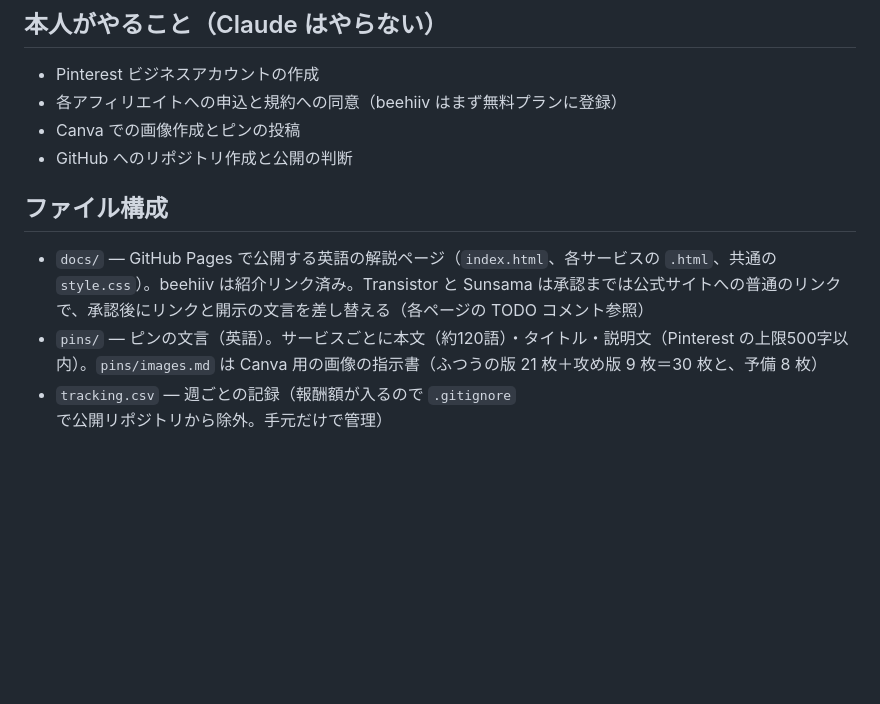
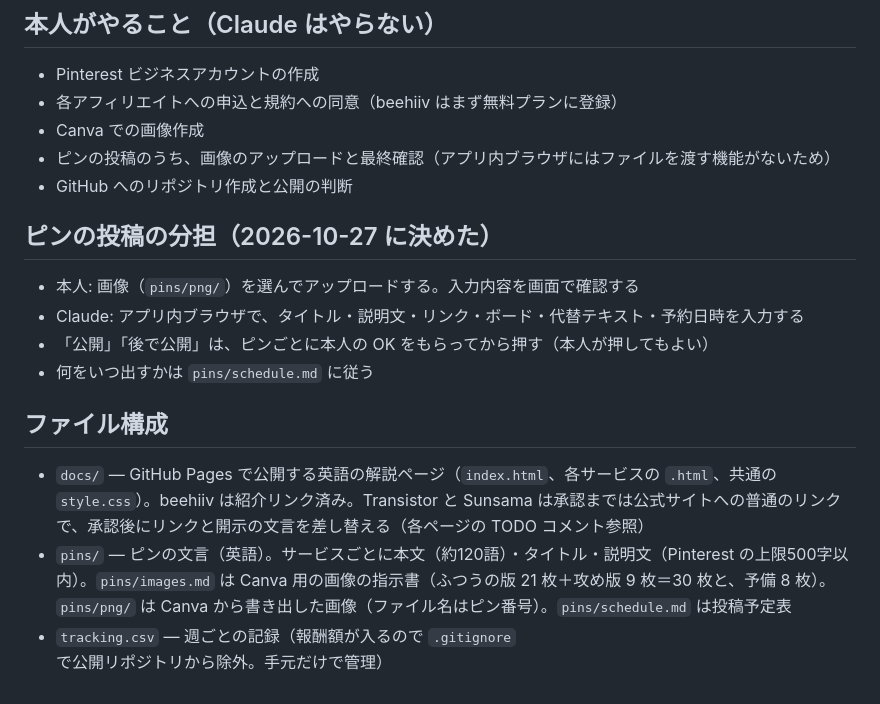
Before and after one commit to quin1214/tool-notes, a Markdown page: CLAUDE.md, the part around the change. GitHub-like rendering; blank space fills up the shorter version.

Commit message:
Add pin posting schedule and split posting work between owner and Claude
Co-Authored-By: Claude Opus 5.5 <noreply@anthropic.com>

```diff
--- a/CLAUDE.md
+++ b/CLAUDE.md
@@ -29,10 +29,17 @@ Claude × Pinterest で海外 SaaS アフィリエイトを試す小さな実験
 ## 本人がやること（Claude はやらない）
 - Pinterest ビジネスアカウントの作成
 - 各アフィリエイトへの申込と規約への同意（beehiiv はまず無料プランに登録）
-- Canva での画像作成とピンの投稿
+- Canva での画像作成
+- ピンの投稿のうち、画像のアップロードと最終確認（アプリ内ブラウザにはファイルを渡す機能がないため）
 - GitHub へのリポジトリ作成と公開の判断
+
+## ピンの投稿の分担（2026-10-27 に決めた）
+- 本人: 画像（`pins/png/`）を選んでアップロードする。入力内容を画面で確認する
+- Claude: アプリ内ブラウザで、タイトル・説明文・リンク・ボード・代替テキスト・予約日時を入力する
+- 「公開」「後で公開」は、ピンごとに本人の OK をもらってから押す（本人が押してもよい）
+- 何をいつ出すかは `pins/schedule.md` に従う
 
 ## ファイル構成
 - `docs/` — GitHub Pages で公開する英語の解説ページ（`index.html`、各サービスの `.html`、共通の `style.css`）。beehiiv は紹介リンク済み。Transistor と Sunsama は承認までは公式サイトへの普通のリンクで、承認後にリンクと開示の文言を差し替える（各ページの TODO コメント参照）
-- `pins/` — ピンの文言（英語）。サービスごとに本文（約120語）・タイトル・説明文（Pinterest の上限500字以内）。`pins/images.md` は Canva 用の画像の指示書（ふつうの版 21 枚＋攻め版 9 枚＝30 枚と、予備 8 枚）
+- `pins/` — ピンの文言（英語）。サービスごとに本文（約120語）・タイトル・説明文（Pinterest の上限500字以内）。`pins/images.md` は Canva 用の画像の指示書（ふつうの版 21 枚＋攻め版 9 枚＝30 枚と、予備 8 枚）。`pins/png/` は Canva から書き出した画像（ファイル名はピン番号）。`pins/schedule.md` は投稿予定表
 - `tracking.csv` — 週ごとの記録（報酬額が入るので `.gitignore` で公開リポジトリから除外。手元だけで管理）
```
Also changed, not shown: pins/schedule.md (added, +40 -0 lines).
